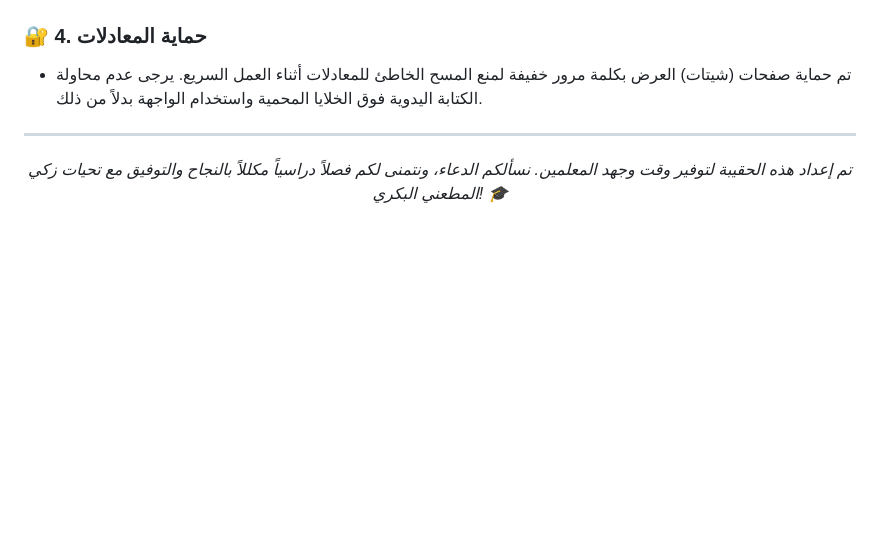
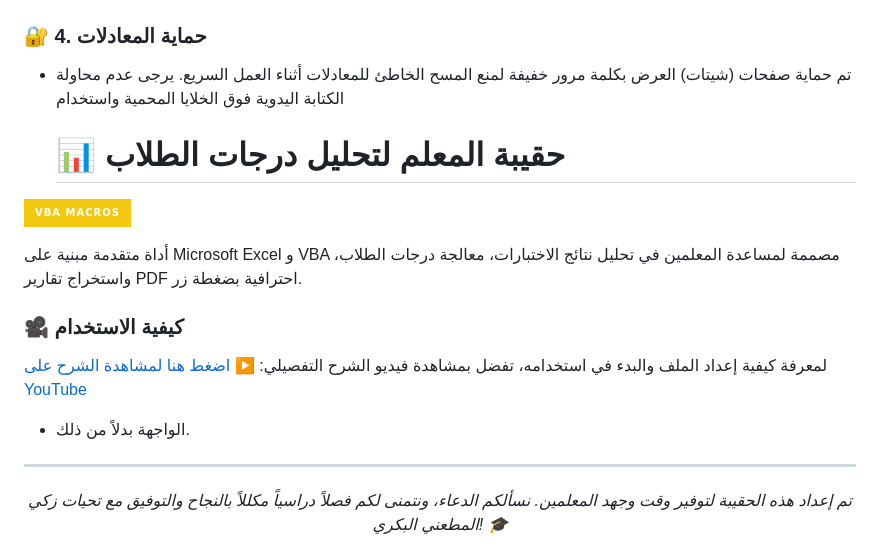
Before and after one commit to zakkali/-Exam-Analysis-Toolkit, a Markdown page: README.md, the part around the change. GitHub-like rendering; badges without logos; blank space fills up the shorter version.

Commit message:
Update README with usage instructions and video link
Added a section on how to use the tool and included a YouTube link for a detailed tutorial.

```diff
--- a/README.md
+++ b/README.md
@@ -61,7 +61,17 @@
 * **الحل:** عند الاغلاق لا تغير صيغة الملف **Excel Macro-Enabled Workbook (`.xlsm`)**. حفظ الملف كإكسيل عادي سيمسح جميع الأكواد البرمجية.
 
 ### 🔐 4. حماية المعادلات
-* تم حماية صفحات (شيتات) العرض بكلمة مرور خفيفة لمنع المسح الخاطئ للمعادلات أثناء العمل السريع. يرجى عدم محاولة الكتابة اليدوية فوق الخلايا المحمية واستخدام الواجهة بدلاً من ذلك.
+* تم حماية صفحات (شيتات) العرض بكلمة مرور خفيفة لمنع المسح الخاطئ للمعادلات أثناء العمل السريع. يرجى عدم محاولة الكتابة اليدوية فوق الخلايا المحمية واستخدام
+  # 📊 حقيبة المعلم لتحليل درجات الطلاب
+
+![VBA Macros](https://img.shields.io/badge/VBA_Macros-F2C811?style=for-the-badge&logo=visual-studio-code&logoColor=black)
+
+أداة متقدمة مبنية على Microsoft Excel و VBA مصممة لمساعدة المعلمين في تحليل نتائج الاختبارات، معالجة درجات الطلاب، واستخراج تقارير PDF احترافية بضغطة زر.
+
+### 🎥 كيفية الاستخدام
+لمعرفة كيفية إعداد الملف والبدء في استخدامه، تفضل بمشاهدة فيديو الشرح التفصيلي:
+[▶️ اضغط هنا لمشاهدة الشرح على YouTube](https://www.youtube.com/watch?v=YOUR_VIDEO_ID)
+* الواجهة بدلاً من ذلك.
 
 ---
 <div align="center">
```
